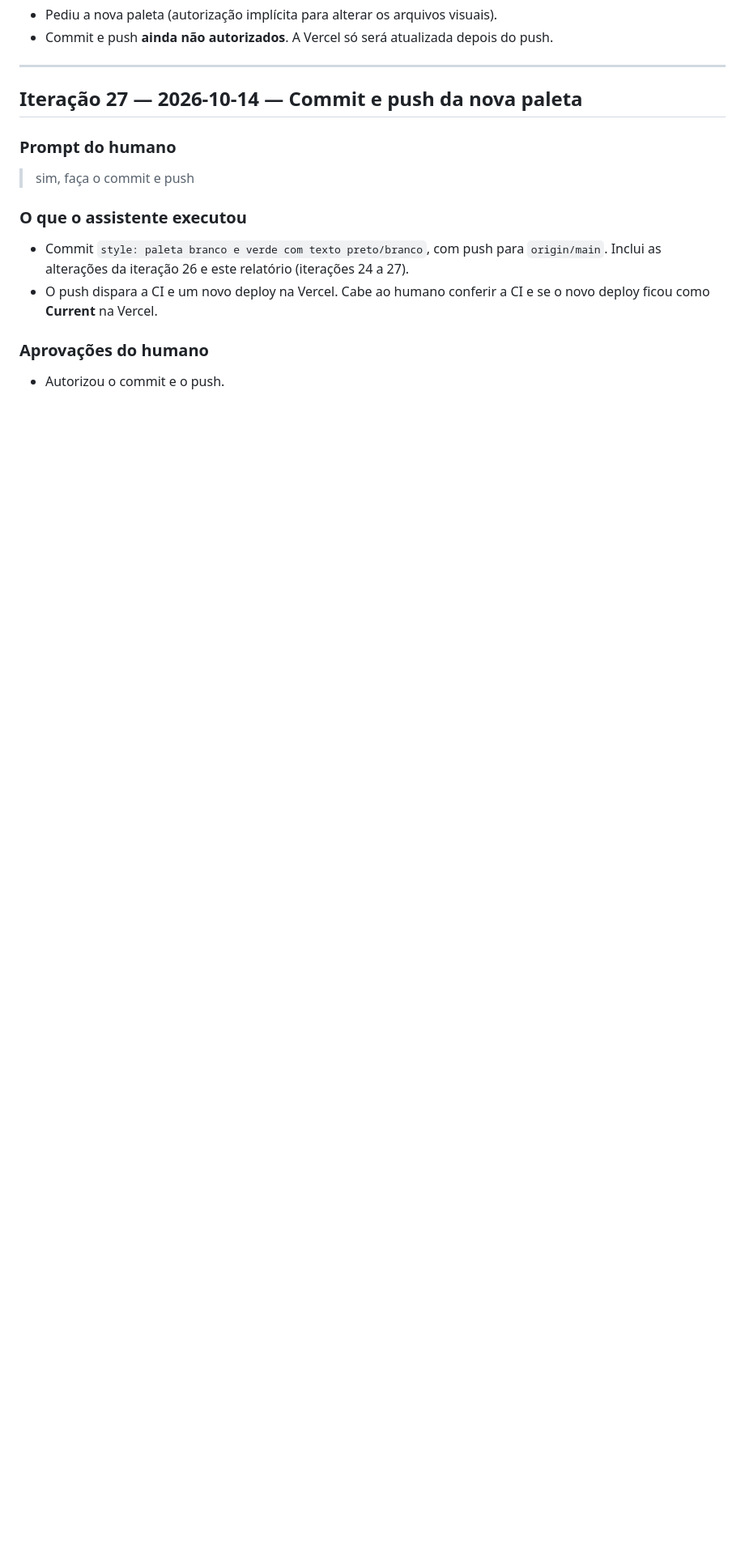
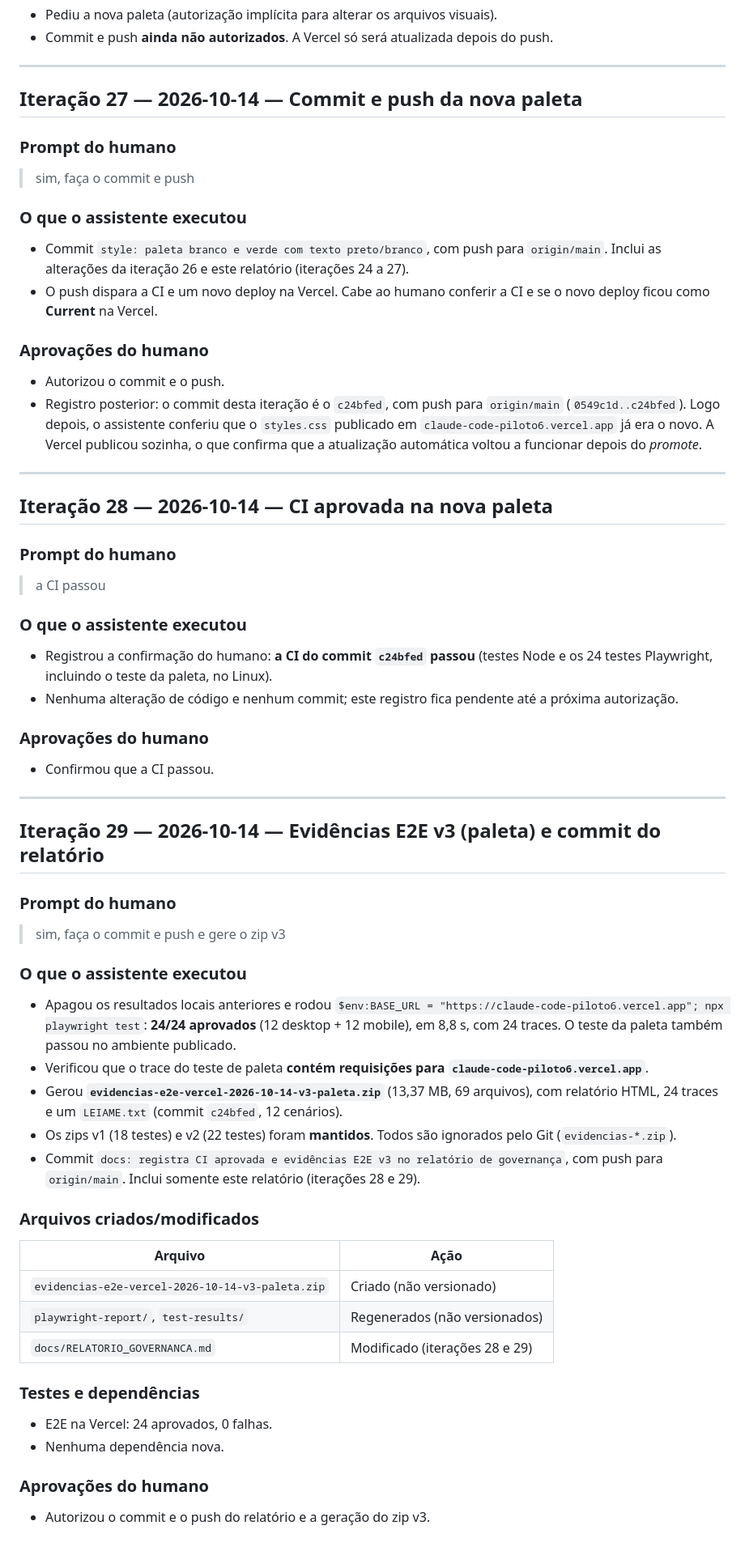
Before and after one commit to FabricioJorge0/claudeCodePiloto6, a Markdown page: docs/RELATORIO_GOVERNANCA.md, the part around the change. Shown at 81% size. Drawn GitHub-style; blank space fills up the shorter version.

Commit message:
docs: registra CI aprovada e evidências E2E v3 no relatório de governança
Co-Authored-By: Claude Opus 5.5 <noreply@anthropic.com>

```diff
--- a/docs/RELATORIO_GOVERNANCA.md
+++ b/docs/RELATORIO_GOVERNANCA.md
@@ -978,3 +978,54 @@ A falha na CI mostrou o valor do ciclo de desenvolvimento seguro: um teste autom
 ### Aprovações do humano
 
 - Autorizou o commit e o push.
+- Registro posterior: o commit desta iteração é o `c24bfed`, com push para `origin/main` (`0549c1d..c24bfed`). Logo depois, o assistente conferiu que o `styles.css` publicado em `claude-code-piloto6.vercel.app` já era o novo. A Vercel publicou sozinha, o que confirma que a atualização automática voltou a funcionar depois do *promote*.
+
+---
+
+## Iteração 28 — 2026-10-14 — CI aprovada na nova paleta
+
+### Prompt do humano
+
+> a CI passou
+
+### O que o assistente executou
+
+- Registrou a confirmação do humano: **a CI do commit `c24bfed` passou** (testes Node e os 24 testes Playwright, incluindo o teste da paleta, no Linux).
+- Nenhuma alteração de código e nenhum commit; este registro fica pendente até a próxima autorização.
+
+### Aprovações do humano
+
+- Confirmou que a CI passou.
+
+---
+
+## Iteração 29 — 2026-10-14 — Evidências E2E v3 (paleta) e commit do relatório
+
+### Prompt do humano
+
+> sim, faça o commit e push e gere o zip v3
+
+### O que o assistente executou
+
+- Apagou os resultados locais anteriores e rodou `$env:BASE_URL = "https://claude-code-piloto6.vercel.app"; npx playwright test`: **24/24 aprovados** (12 desktop + 12 mobile), em 8,8 s, com 24 traces. O teste da paleta também passou no ambiente publicado.
+- Verificou que o trace do teste de paleta **contém requisições para `claude-code-piloto6.vercel.app`**.
+- Gerou **`evidencias-e2e-vercel-2026-10-14-v3-paleta.zip`** (13,37 MB, 69 arquivos), com relatório HTML, 24 traces e um `LEIAME.txt` (commit `c24bfed`, 12 cenários).
+- Os zips v1 (18 testes) e v2 (22 testes) foram **mantidos**. Todos são ignorados pelo Git (`evidencias-*.zip`).
+- Commit `docs: registra CI aprovada e evidências E2E v3 no relatório de governança`, com push para `origin/main`. Inclui somente este relatório (iterações 28 e 29).
+
+### Arquivos criados/modificados
+
+| Arquivo | Ação |
+|---|---|
+| `evidencias-e2e-vercel-2026-10-14-v3-paleta.zip` | Criado (não versionado) |
+| `playwright-report/`, `test-results/` | Regenerados (não versionados) |
+| `docs/RELATORIO_GOVERNANCA.md` | Modificado (iterações 28 e 29) |
+
+### Testes e dependências
+
+- E2E na Vercel: 24 aprovados, 0 falhas.
+- Nenhuma dependência nova.
+
+### Aprovações do humano
+
+- Autorizou o commit e o push do relatório e a geração do zip v3.
```
